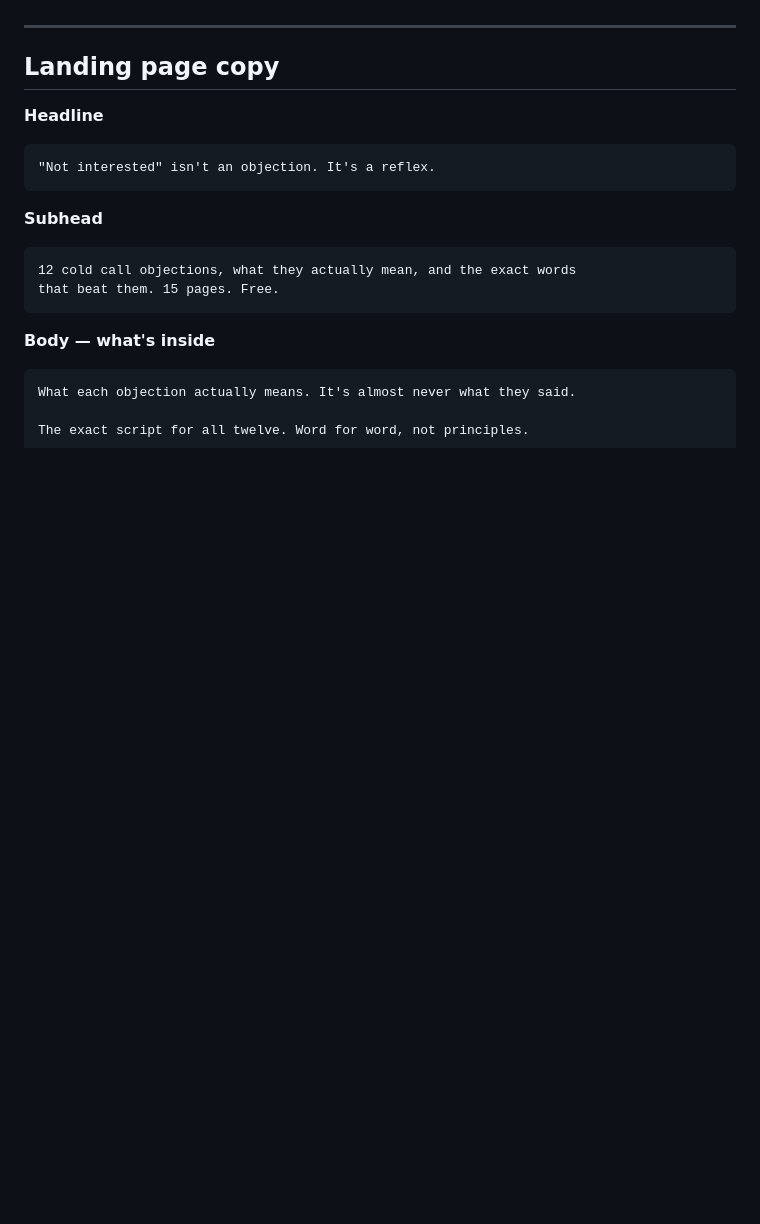
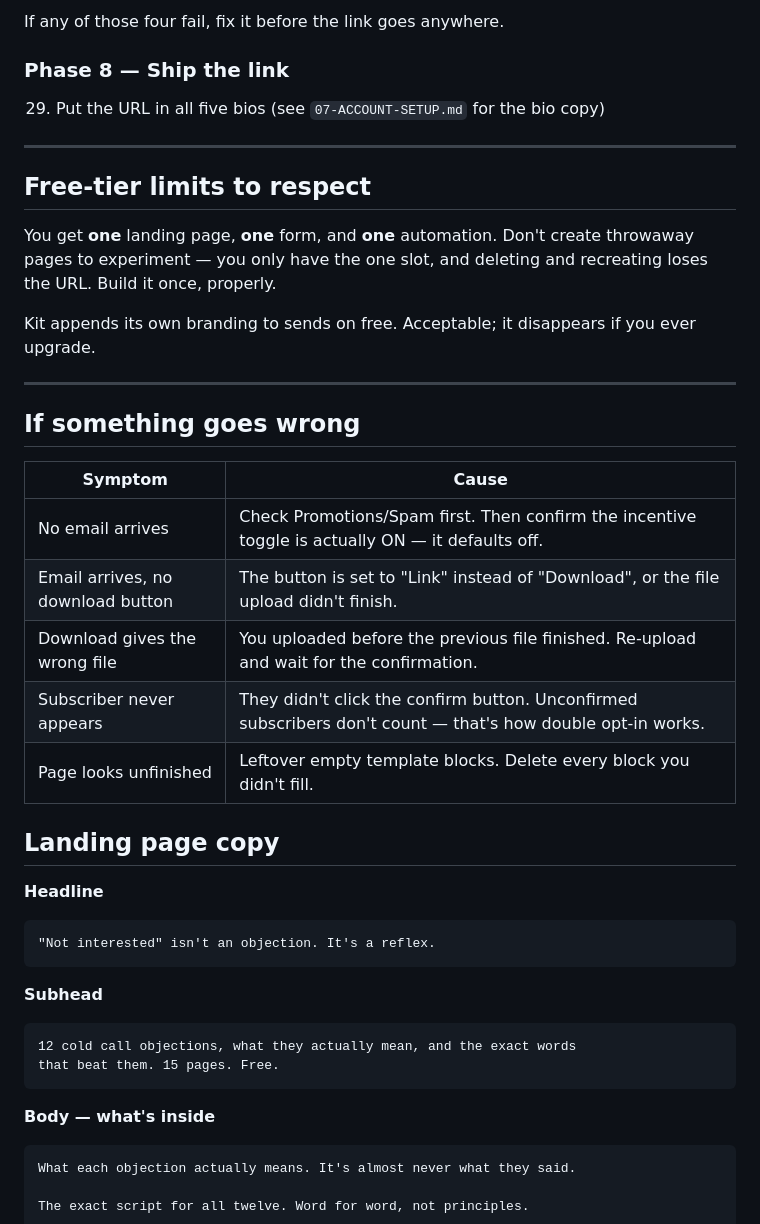
Before and after one commit to tylermcmanus1010-max/Cold-Call-Coach, a Markdown page: content-ops/lead-magnet/LANDING-PAGE.md, the part around one of its changes. GitHub-like rendering; blank space fills up the shorter version.

```diff
--- a/content-ops/lead-magnet/LANDING-PAGE.md
+++ b/content-ops/lead-magnet/LANDING-PAGE.md
@@ -35,5 +95,31 @@ $19/yr and you embed the Kit form into it. The copy below ports unchanged.
+If any of those four fail, fix it before the link goes anywhere.
+
+### Phase 8 — Ship the link
+
+29. Put the URL in all five bios (see `07-ACCOUNT-SETUP.md` for the bio copy)
 
 ---
+
+## Free-tier limits to respect
+
+You get **one** landing page, **one** form, and **one** automation. Don't create
+throwaway pages to experiment — you only have the one slot, and deleting and
+recreating loses the URL. Build it once, properly.
+
+Kit appends its own branding to sends on free. Acceptable; it disappears if you
+ever upgrade.
+
+---
+
+## If something goes wrong
+
+| Symptom | Cause |
+|---|---|
+| No email arrives | Check Promotions/Spam first. Then confirm the incentive toggle is actually ON — it defaults off. |
+| Email arrives, no download button | The button is set to "Link" instead of "Download", or the file upload didn't finish. |
+| Download gives the wrong file | You uploaded before the previous file finished. Re-upload and wait for the confirmation. |
+| Subscriber never appears | They didn't click the confirm button. Unconfirmed subscribers don't count — that's how double opt-in works. |
+| Page looks unfinished | Leftover empty template blocks. Delete every block you didn't fill. |
 
 ## Landing page copy
 
```
Also changed, not shown: other parts of content-ops/lead-magnet/LANDING-PAGE.md (+74 -14 lines).
